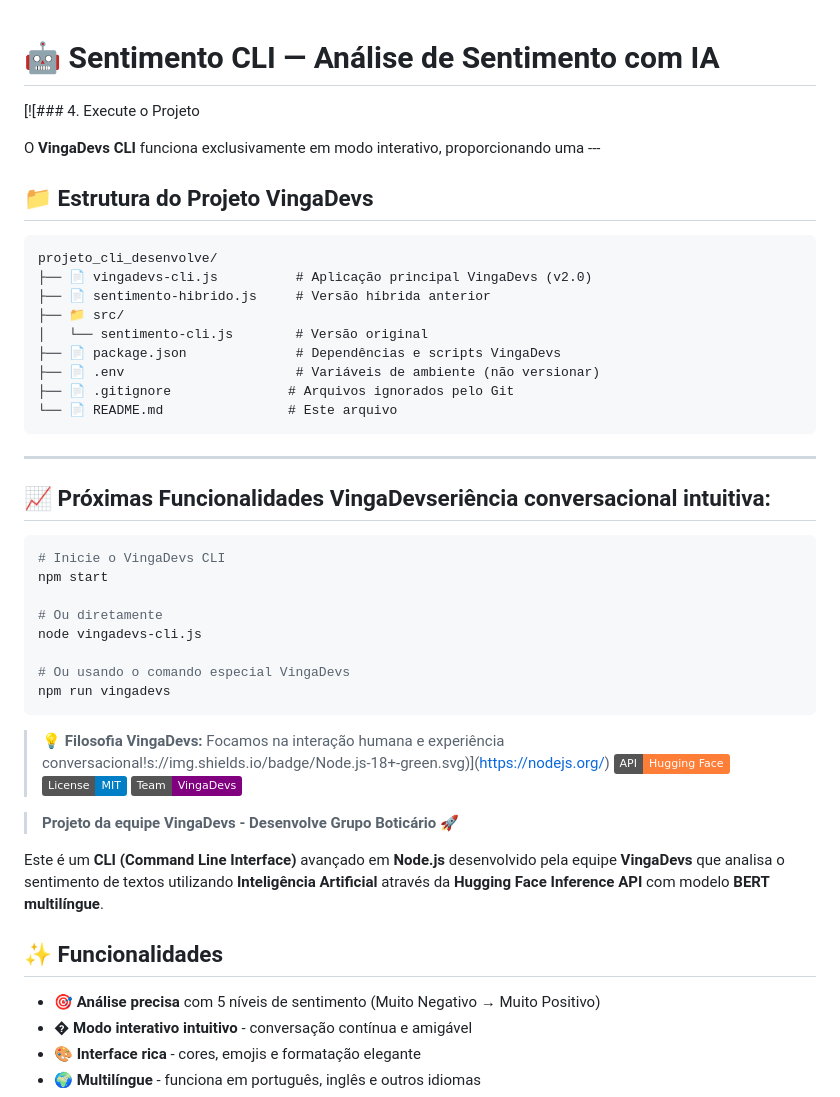
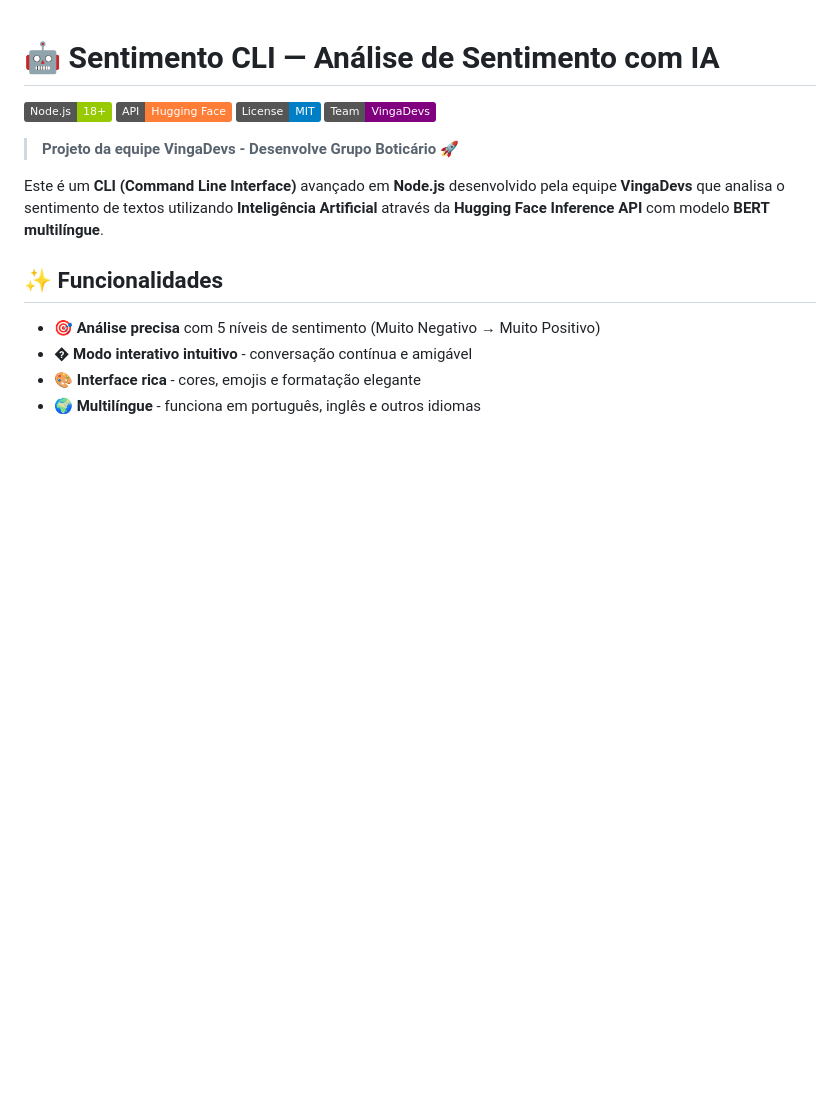
Before and after one commit to LilianMS/projeto_cli_desenvolve, a Markdown page: README.md, the part around one of its changes. GitHub-like rendering; badges without logos; blank space fills up the shorter version.

````diff
--- a/README.md
+++ b/README.md
@@ -1,39 +1,6 @@
 # 🤖 Sentimento CLI — Análise de Sentimento com IA
 
-[![### 4. Execute o Projeto
-
-O **VingaDevs CLI** funciona exclusivamente em modo interativo, proporcionando uma ---
-
-## 📁 Estrutura do Projeto VingaDevs
-
-```
-projeto_cli_desenvolve/
-├── 📄 vingadevs-cli.js          # Aplicação principal VingaDevs (v2.0)
-├── 📄 sentimento-hibrido.js     # Versão híbrida anterior
-├── 📁 src/
-│   └── sentimento-cli.js        # Versão original
-├── 📄 package.json              # Dependências e scripts VingaDevs
-├── 📄 .env                      # Variáveis de ambiente (não versionar)
-├── 📄 .gitignore               # Arquivos ignorados pelo Git
-└── 📄 README.md                # Este arquivo
-```
-
----
-
-## 📈 Próximas Funcionalidades VingaDevseriência conversacional intuitiva:
-
-```bash
-# Inicie o VingaDevs CLI
-npm start
-
-# Ou diretamente
-node vingadevs-cli.js
-
-# Ou usando o comando especial VingaDevs
-npm run vingadevs
-```
-
-> 💡 **Filosofia VingaDevs:** Focamos na interação humana e experiência conversacional!s://img.shields.io/badge/Node.js-18+-green.svg)](https://nodejs.org/)
+[![Node.js](https://img.shields.io/badge/Node.js-18+-green.svg)](https://nodejs.org/)
 [![API](https://img.shields.io/badge/API-Hugging%20Face-orange.svg)](https://huggingface.co/)
 [![License](https://img.shields.io/badge/License-MIT-blue.svg)](LICENSE)
 [![Team](https://img.shields.io/badge/Team-VingaDevs-purple.svg)](https://github.com/LilianMS/projeto_cli_desenvolve)
````
Also changed, not shown: other parts of README.md (+25 -22 lines).
